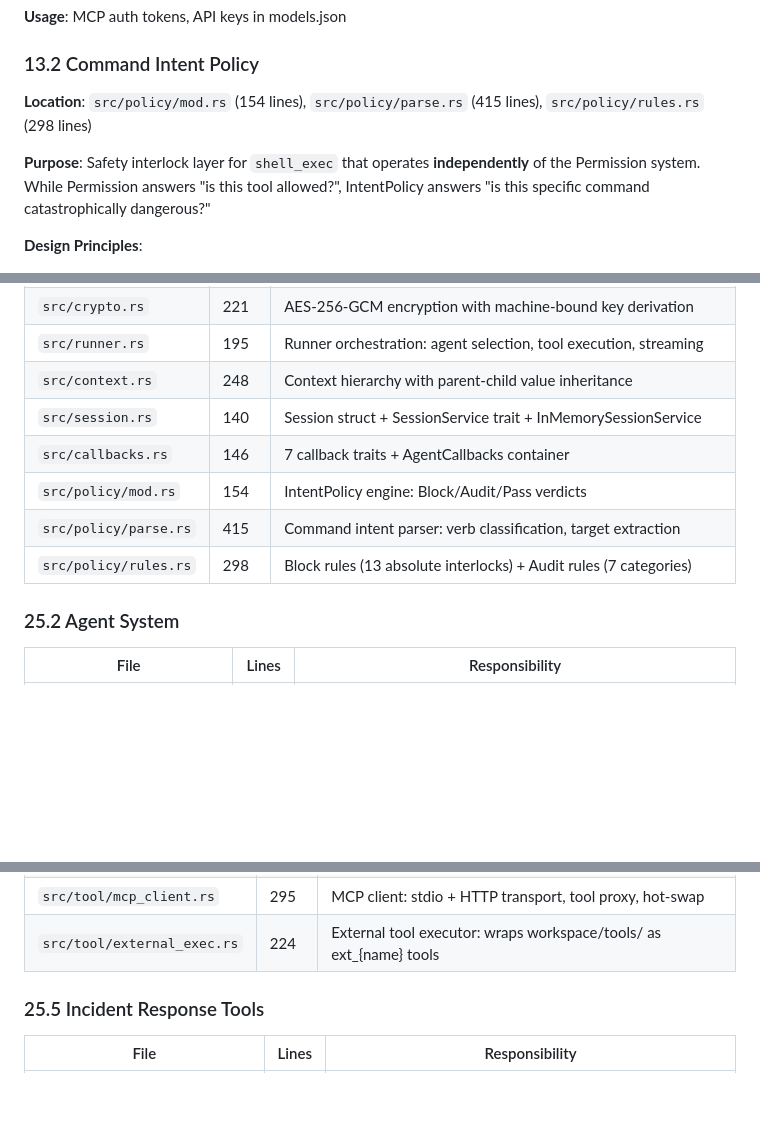
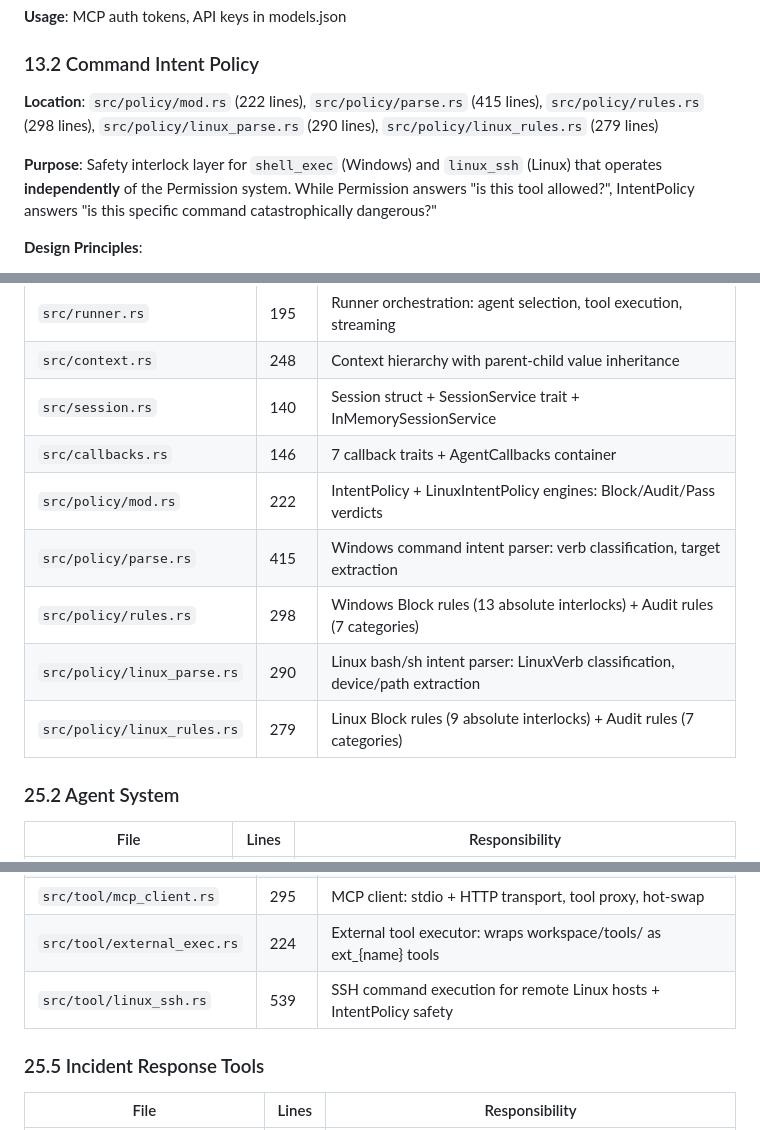
Before and after one commit to wolf0x/AI_IT_AGENT, a Markdown page: SPEC.md, 3 parts joined by grey strips. Rendered like a GitHub page; blank space fills up the shorter version.

```diff
--- a/SPEC.md
+++ b/SPEC.md
@@ -2532,9 +2532,9 @@ pub fn decrypt(maybe_encrypted: &str) -> String {
 
 ### 13.2 Command Intent Policy
 
-**Location**: `src/policy/mod.rs` (154 lines), `src/policy/parse.rs` (415 lines), `src/policy/rules.rs` (298 lines)
-
-**Purpose**: Safety interlock layer for `shell_exec` that operates **independently** of the Permission system. While Permission answers "is this tool allowed?", IntentPolicy answers "is this specific command catastrophically dangerous?"
+**Location**: `src/policy/mod.rs` (222 lines), `src/policy/parse.rs` (415 lines), `src/policy/rules.rs` (298 lines), `src/policy/linux_parse.rs` (290 lines), `src/policy/linux_rules.rs` (279 lines)
+
+**Purpose**: Safety interlock layer for `shell_exec` (Windows) and `linux_ssh` (Linux) that operates **independently** of the Permission system. While Permission answers "is this tool allowed?", IntentPolicy answers "is this specific command catastrophically dangerous?"
 
 **Design Principles**:
 - **Absolute Block**: irreversible operations with NO legitimate IR use case (the "fuse")
@@ -3313,9 +3387,11 @@ Complete mapping of all source files to their responsibilities:
 | `src/context.rs` | 248 | Context hierarchy with parent-child value inheritance |
 | `src/session.rs` | 140 | Session struct + SessionService trait + InMemorySessionService |
 | `src/callbacks.rs` | 146 | 7 callback traits + AgentCallbacks container |
-| `src/policy/mod.rs` | 154 | IntentPolicy engine: Block/Audit/Pass verdicts |
-| `src/policy/parse.rs` | 415 | Command intent parser: verb classification, target extraction |
-| `src/policy/rules.rs` | 298 | Block rules (13 absolute interlocks) + Audit rules (7 categories) |
+| `src/policy/mod.rs` | 222 | IntentPolicy + LinuxIntentPolicy engines: Block/Audit/Pass verdicts |
+| `src/policy/parse.rs` | 415 | Windows command intent parser: verb classification, target extraction |
+| `src/policy/rules.rs` | 298 | Windows Block rules (13 absolute interlocks) + Audit rules (7 categories) |
+| `src/policy/linux_parse.rs` | 290 | Linux bash/sh intent parser: LinuxVerb classification, device/path extraction |
+| `src/policy/linux_rules.rs` | 279 | Linux Block rules (9 absolute interlocks) + Audit rules (7 categories) |
 
 ### 25.2 Agent System
 
@@ -3354,6 +3430,7 @@ Complete mapping of all source files to their responsibilities:
 | `src/tool/todo_update.rs` | 214 | TODO list management (set/update/clear/list) |
 | `src/tool/mcp_client.rs` | 295 | MCP client: stdio + HTTP transport, tool proxy, hot-swap |
 | `src/tool/external_exec.rs` | 224 | External tool executor: wraps workspace/tools/ as ext_{name} tools |
+| `src/tool/linux_ssh.rs` | 539 | SSH command execution for remote Linux hosts + IntentPolicy safety |
 
 ### 25.5 Incident Response Tools
 
```
Also changed, not shown: other parts of SPEC.md (+74 -0 lines), README.en.md (+9 -3 lines), README.md (+9 -3 lines).
